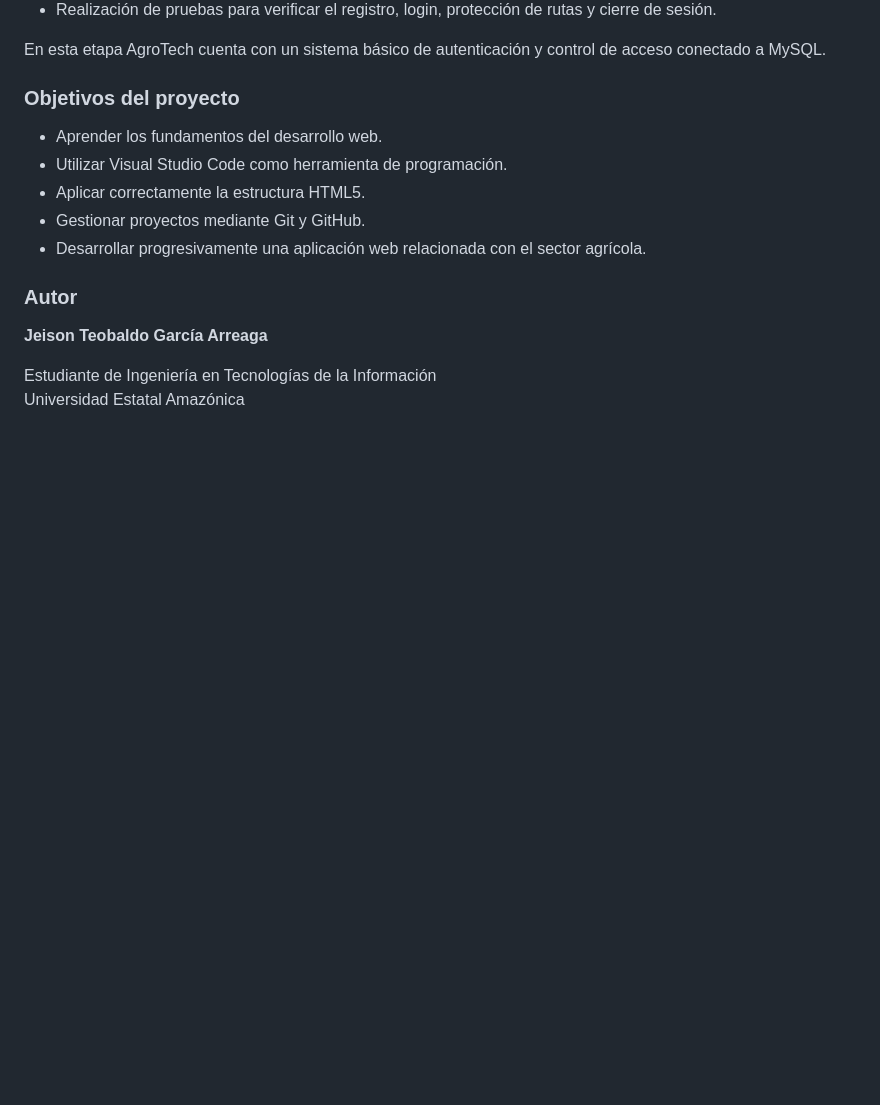
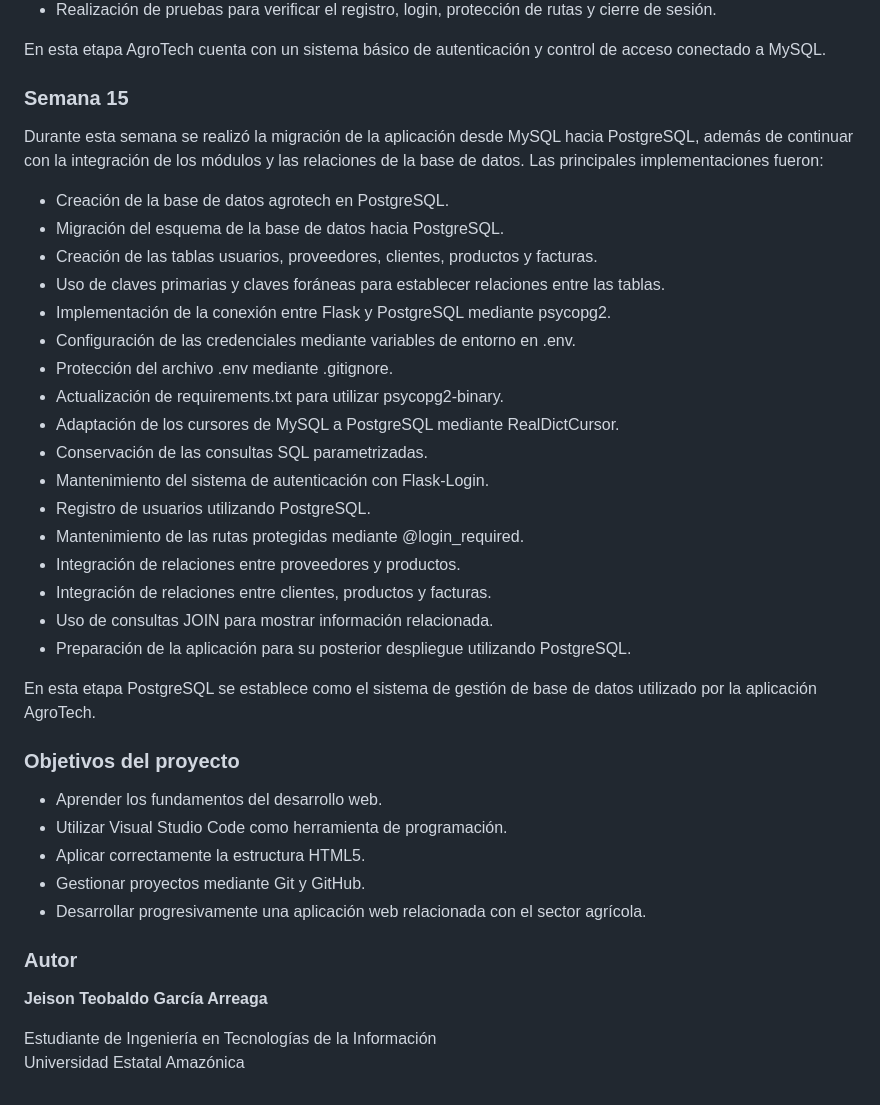
Before and after one commit to JeisonG2003/Desarrollo-Aplicaciones-Web-General, a Markdown page: README.md, the part around the change. GitHub-like rendering; blank space fills up the shorter version.

Commit message:
Proyecto Integrador U4 (Semana 15): CRUD en PostgreSQL

```diff
--- a/README.md
+++ b/README.md
@@ -247,6 +247,30 @@ Las principales implementaciones fueron:
 
 En esta etapa AgroTech cuenta con un sistema básico de autenticación y control de acceso conectado a MySQL.
 
+### Semana 15
+
+Durante esta semana se realizó la migración de la aplicación desde MySQL hacia PostgreSQL, además de continuar con la integración de los módulos y las relaciones de la base de datos. Las principales implementaciones fueron:
+
+- Creación de la base de datos agrotech en PostgreSQL.
+- Migración del esquema de la base de datos hacia PostgreSQL.
+- Creación de las tablas usuarios, proveedores, clientes, productos y facturas.
+- Uso de claves primarias y claves foráneas para establecer relaciones entre las tablas.
+- Implementación de la conexión entre Flask y PostgreSQL mediante psycopg2.
+- Configuración de las credenciales mediante variables de entorno en .env.
+- Protección del archivo .env mediante .gitignore.
+- Actualización de requirements.txt para utilizar psycopg2-binary.
+- Adaptación de los cursores de MySQL a PostgreSQL mediante RealDictCursor.
+- Conservación de las consultas SQL parametrizadas.
+- Mantenimiento del sistema de autenticación con Flask-Login.
+- Registro de usuarios utilizando PostgreSQL.
+- Mantenimiento de las rutas protegidas mediante @login_required.
+- Integración de relaciones entre proveedores y productos.
+- Integración de relaciones entre clientes, productos y facturas.
+- Uso de consultas JOIN para mostrar información relacionada.
+- Preparación de la aplicación para su posterior despliegue utilizando PostgreSQL.
+
+En esta etapa PostgreSQL se establece como el sistema de gestión de base de datos utilizado por la aplicación AgroTech.
+
 
 ### Objetivos del proyecto
 
```
